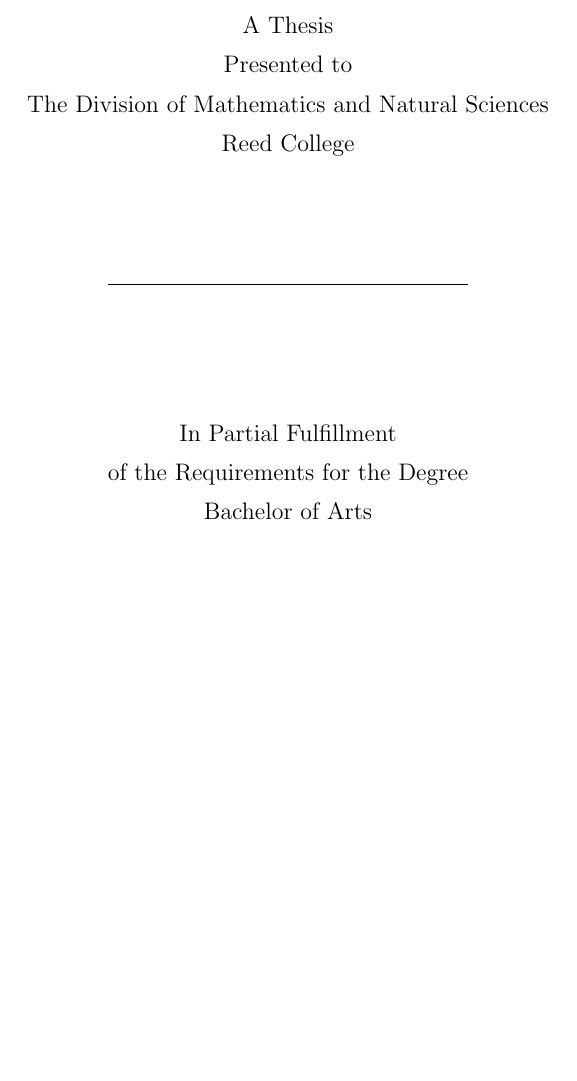
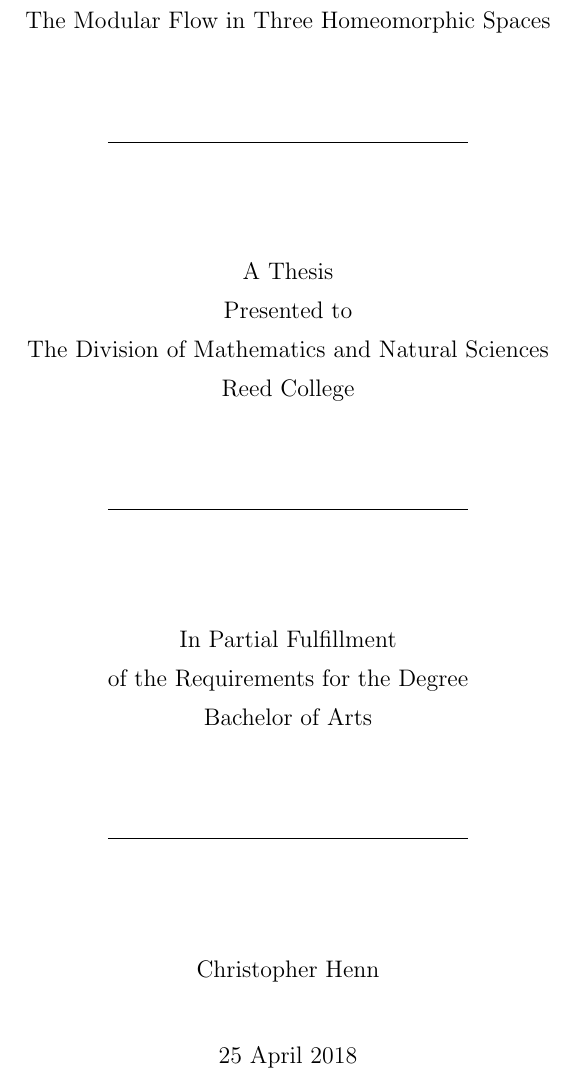
Before and after one commit to chnn/thesis, a LaTeX thesis (thesis.tex): part of page 1 of 52, cut at the place of the change, the shorter picture padded with empty space. Compiled offline with pdfLaTeX.

Commit message:
Add front matter

```diff
--- a/thesis.tex
+++ b/thesis.tex
@@ -75,11 +75,11 @@
 \DeclarePairedDelimiter\sawtooth{( \! (}{) \! )}
 \newcommand{\mathe}[1]{\mintinline{Mathematica}|#1|}
 
-\title{}
-\author{}
-\date{}
+\title{The Modular Flow in Three Homeomorphic Spaces}
+\author{Christopher Henn}
+\date{25 April 2018}
 \division{Mathematics and Natural Sciences}
-\advisor{}
+\advisor{Kyle M. Ormsby}
 \department{Mathematics}
 
 \begin{document}
```
